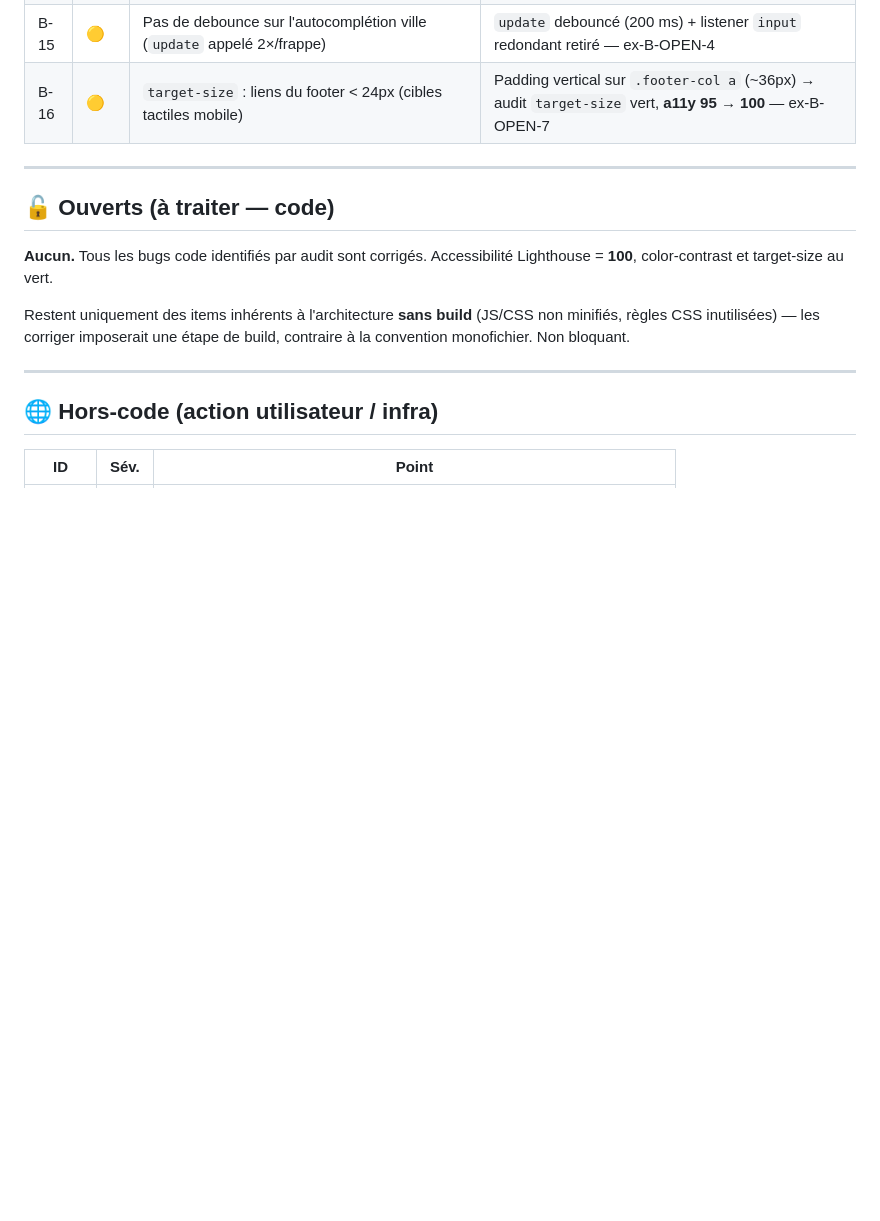
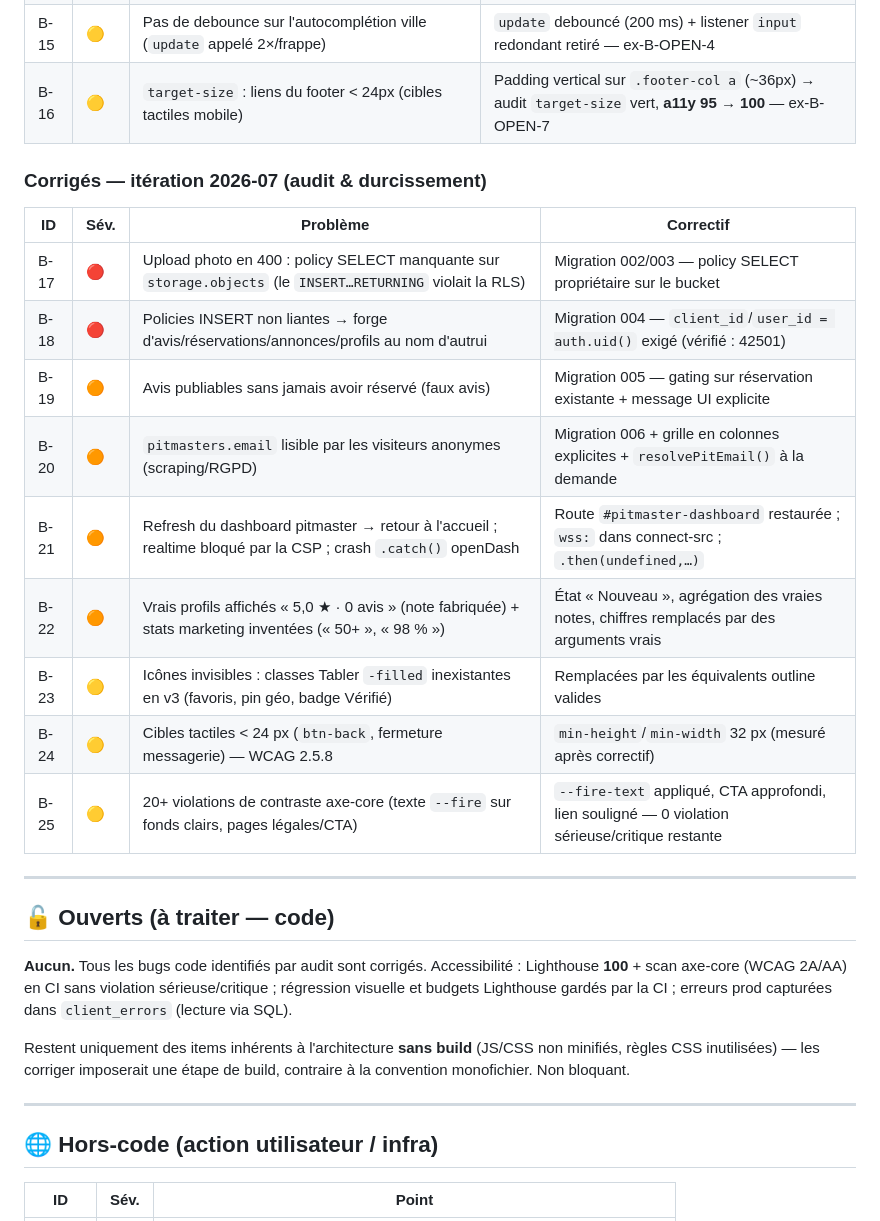
Before and after one commit to hklelec69-crypto/allobraise, a Markdown page: KNOWN_BUGS.md, the part around the change. GitHub-like rendering; blank space fills up the shorter version.

Commit message:
Doc : KNOWN_BUGS a jour (B-17..B-25, iteration 2026-07)

```diff
--- a/KNOWN_BUGS.md
+++ b/KNOWN_BUGS.md
@@ -26,12 +26,28 @@ chaque correction. Sévérités : 🔴 critique · 🟠 importante · 🟡 mineu
 | B-15 | 🟡   | Pas de debounce sur l'autocomplétion ville (`update` appelé 2×/frappe)                                                    | `update` debouncé (200 ms) + listener `input` redondant retiré — ex-B-OPEN-4                                                |
 | B-16 | 🟡   | `target-size` : liens du footer < 24px (cibles tactiles mobile)                                                           | Padding vertical sur `.footer-col a` (~36px) → audit `target-size` vert, **a11y 95 → 100** — ex-B-OPEN-7                    |
 
+### Corrigés — itération 2026-07 (audit & durcissement)
+
+| ID   | Sév. | Problème                                                                                                     | Correctif                                                                                      |
+| ---- | ---- | ------------------------------------------------------------------------------------------------------------ | ---------------------------------------------------------------------------------------------- |
+| B-17 | 🔴   | Upload photo en 400 : policy SELECT manquante sur `storage.objects` (le `INSERT…RETURNING` violait la RLS)   | Migration 002/003 — policy SELECT propriétaire sur le bucket                                   |
+| B-18 | 🔴   | Policies INSERT non liantes → forge d'avis/réservations/annonces/profils au nom d'autrui                     | Migration 004 — `client_id`/`user_id = auth.uid()` exigé (vérifié : 42501)                     |
+| B-19 | 🟠   | Avis publiables sans jamais avoir réservé (faux avis)                                                        | Migration 005 — gating sur réservation existante + message UI explicite                        |
+| B-20 | 🟠   | `pitmasters.email` lisible par les visiteurs anonymes (scraping/RGPD)                                        | Migration 006 + grille en colonnes explicites + `resolvePitEmail()` à la demande               |
+| B-21 | 🟠   | Refresh du dashboard pitmaster → retour à l'accueil ; realtime bloqué par la CSP ; crash `.catch()` openDash | Route `#pitmaster-dashboard` restaurée ; `wss:` dans connect-src ; `.then(undefined,…)`        |
+| B-22 | 🟠   | Vrais profils affichés « 5,0 ★ · 0 avis » (note fabriquée) + stats marketing inventées (« 50+ », « 98 % »)   | État « Nouveau », agrégation des vraies notes, chiffres remplacés par des arguments vrais      |
+| B-23 | 🟡   | Icônes invisibles : classes Tabler `-filled` inexistantes en v3 (favoris, pin géo, badge Vérifié)            | Remplacées par les équivalents outline valides                                                 |
+| B-24 | 🟡   | Cibles tactiles < 24 px (`btn-back`, fermeture messagerie) — WCAG 2.5.8                                      | `min-height`/`min-width` 32 px (mesuré après correctif)                                        |
+| B-25 | 🟡   | 20+ violations de contraste axe-core (texte `--fire` sur fonds clairs, pages légales/CTA)                    | `--fire-text` appliqué, CTA approfondi, lien souligné — 0 violation sérieuse/critique restante |
+
 ---
 
 ## 🔓 Ouverts (à traiter — code)
 
 **Aucun.** Tous les bugs code identifiés par audit sont corrigés.
-Accessibilité Lighthouse = **100**, color-contrast et target-size au vert.
+Accessibilité : Lighthouse **100** + scan axe-core (WCAG 2A/AA) en CI sans
+violation sérieuse/critique ; régression visuelle et budgets Lighthouse gardés
+par la CI ; erreurs prod capturées dans `client_errors` (lecture via SQL).
 
 Restent uniquement des items inhérents à l'architecture **sans build** (JS/CSS
 non minifiés, règles CSS inutilisées) — les corriger imposerait une étape de
```
